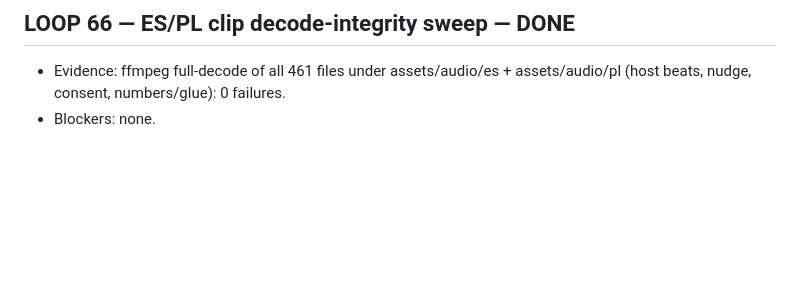
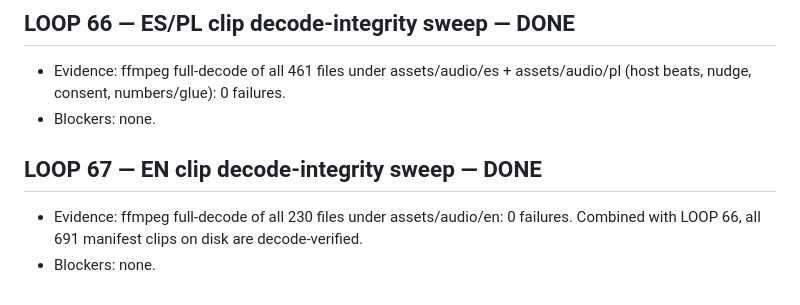
Before and after one commit to officebeats/cleanquest, a Markdown page: OVERNIGHT-LOG.md, the part around the change. Drawn GitHub-style; blank space fills up the shorter version.

Commit message:
LOOP 67: EN decode sweep (691/691 clips verified)

```diff
--- a/OVERNIGHT-LOG.md
+++ b/OVERNIGHT-LOG.md
@@ -467,3 +467,7 @@ One entry per step/chunk: letter, start/finish (HH:MM CT), result, evidence, dec
 ## LOOP 66 — ES/PL clip decode-integrity sweep — DONE
 - Evidence: ffmpeg full-decode of all 461 files under assets/audio/es + assets/audio/pl (host beats, nudge, consent, numbers/glue): 0 failures.
 - Blockers: none.
+
+## LOOP 67 — EN clip decode-integrity sweep — DONE
+- Evidence: ffmpeg full-decode of all 230 files under assets/audio/en: 0 failures. Combined with LOOP 66, all 691 manifest clips on disk are decode-verified.
+- Blockers: none.
```
